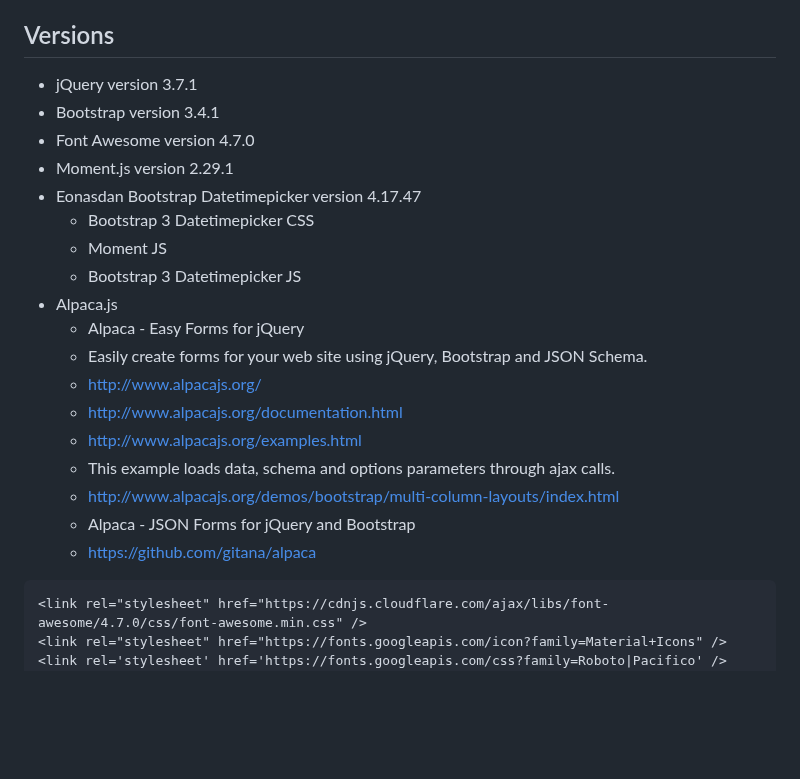
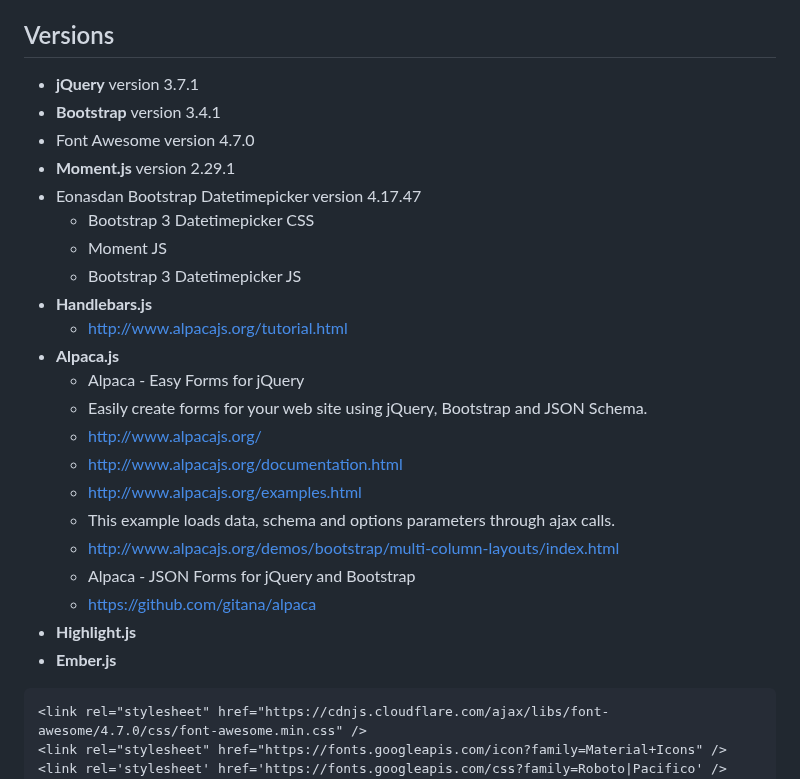
Before and after one commit to gtechsltn/HTML_CSS_JavaScript_Jquery_Bootstrap, a Markdown page: README.md, the part around the change. Drawn GitHub-style; blank space fills up the shorter version.

````diff
--- a/README.md
+++ b/README.md
@@ -3,15 +3,17 @@
 + HTML, CSS, JavaScript, Jquery and Bootstrap
 
 ## Versions
-+ jQuery version 3.7.1
-+ Bootstrap version 3.4.1
++ **jQuery** version 3.7.1
++ **Bootstrap** version 3.4.1
 + Font Awesome version 4.7.0
-+ Moment.js version 2.29.1
++ **Moment.js** version 2.29.1
 + Eonasdan Bootstrap Datetimepicker version 4.17.47
   + Bootstrap 3 Datetimepicker CSS
   + Moment JS
   + Bootstrap 3 Datetimepicker JS
-+ Alpaca.js
++ **Handlebars.js**
+  + http://www.alpacajs.org/tutorial.html
++ **Alpaca.js**
   + Alpaca - Easy Forms for jQuery
   + Easily create forms for your web site using jQuery, Bootstrap and JSON Schema.
   + http://www.alpacajs.org/
@@ -21,6 +23,8 @@
   + http://www.alpacajs.org/demos/bootstrap/multi-column-layouts/index.html
   + Alpaca - JSON Forms for jQuery and Bootstrap
   + https://github.com/gitana/alpaca
++ **Highlight.js**
++ **Ember.js**
 
 ```
 <link rel="stylesheet" href="https://cdnjs.cloudflare.com/ajax/libs/font-awesome/4.7.0/css/font-awesome.min.css" />
````
